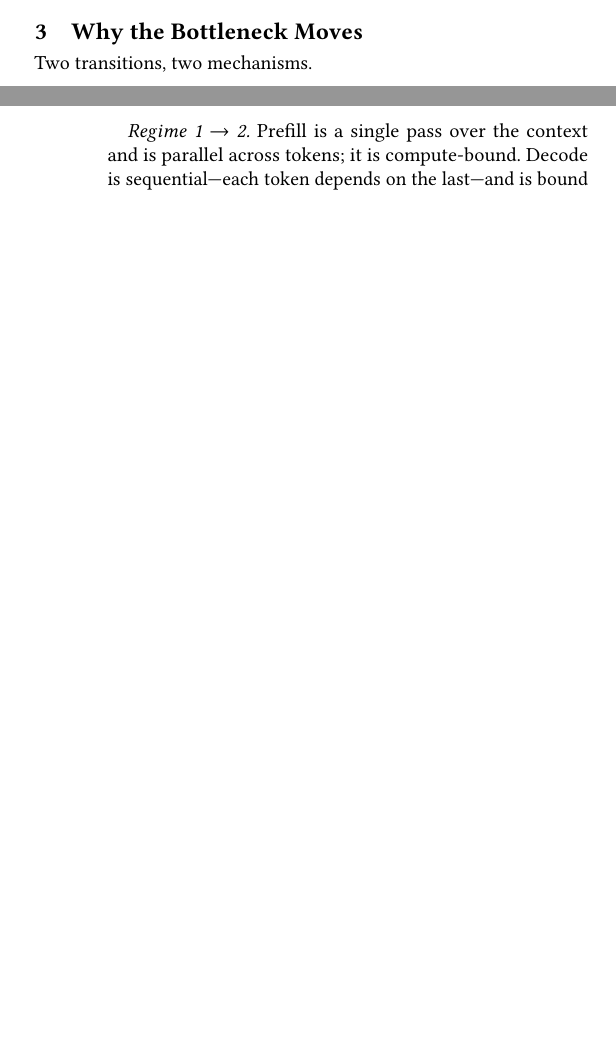
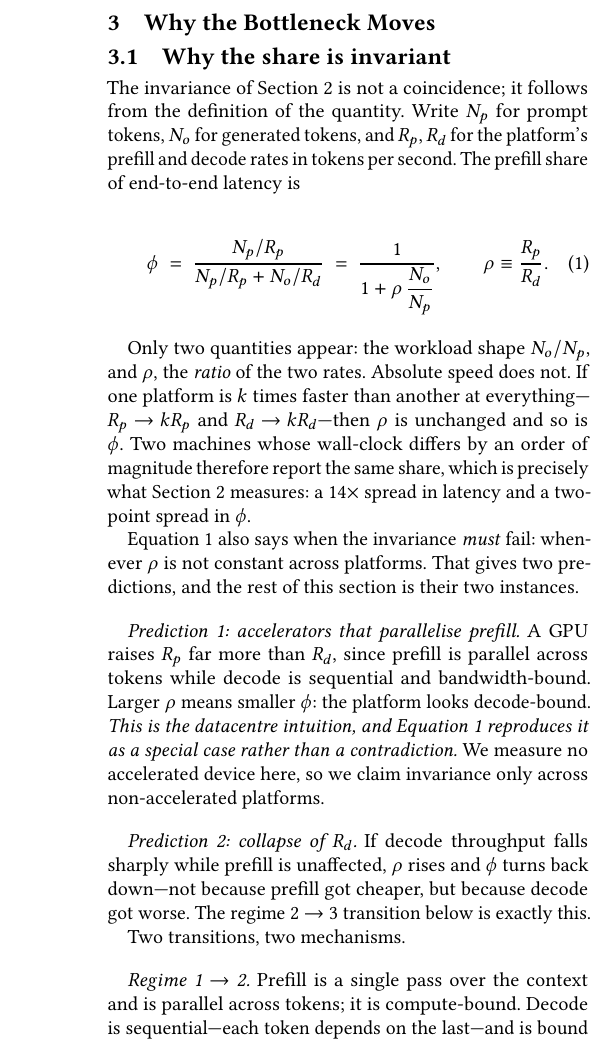
Before and after one commit to bapista/cpu-llm-latency, a LaTeX paper (hotmobile/combined.tex): two parts of the columns of pages 2 and 3 of 4 before the commit and part of one column of page 3 of 5 after it, the two joined at a grey line, cut so that both start at the same text, the shorter picture padded with empty space. Compiled offline with pdfLaTeX.

Commit message:
hotmobile: derive the invariance analytically — prefill share depends on the rate RATIO, so a uniform speed factor cancels

```diff
--- a/hotmobile/combined.tex
+++ b/hotmobile/combined.tex
@@ -204,6 +204,39 @@ regime~3.
 \section{Why the Bottleneck Moves}
 \label{sec:why}
 
+\subsection{Why the share is invariant}
+\label{sec:invariance-analysis}
+
+The invariance of Section~\ref{sec:three} is not a coincidence; it follows from the definition of the
+quantity. Write $N_p$ for prompt tokens, $N_o$ for generated tokens, and $R_p$, $R_d$ for the platform's
+prefill and decode rates in tokens per second. The prefill share of end-to-end latency is
+
+\begin{equation}
+\phi \;=\; \frac{N_p/R_p}{N_p/R_p + N_o/R_d}
+      \;=\; \frac{1}{1 + \rho\,\dfrac{N_o}{N_p}},
+\qquad \rho \equiv \frac{R_p}{R_d}.
+\label{eq:share}
+\end{equation}
+
+Only two quantities appear: the workload shape $N_o/N_p$, and $\rho$, the \emph{ratio} of the two rates.
+Absolute speed does not. If one platform is $k$ times faster than another at everything---$R_p \!\to\! kR_p$
+and $R_d \!\to\! kR_d$---then $\rho$ is unchanged and so is $\phi$. Two machines whose wall-clock differs by
+an order of magnitude therefore report the same share, which is precisely what
+Section~\ref{sec:three} measures: a $14\times$ spread in latency and a two-point spread in $\phi$.
+
+Equation~\ref{eq:share} also says when the invariance \emph{must} fail: whenever $\rho$ is not constant
+across platforms. That gives two predictions, and the rest of this section is their two instances.
+
+\paragraph{Prediction 1: accelerators that parallelise prefill.} A GPU raises $R_p$ far more than $R_d$,
+since prefill is parallel across tokens while decode is sequential and bandwidth-bound. Larger $\rho$ means
+smaller $\phi$: the platform looks decode-bound. \emph{This is the datacentre intuition, and
+Equation~\ref{eq:share} reproduces it as a special case rather than a contradiction.} We measure no
+accelerated device here, so we claim invariance only across non-accelerated platforms.
+
+\paragraph{Prediction 2: collapse of $R_d$.} If decode throughput falls sharply while prefill is unaffected,
+$\rho$ rises and $\phi$ turns back down---not because prefill got cheaper, but because decode got worse.
+The regime~2~$\rightarrow$~3 transition below is exactly this.
+
 Two transitions, two mechanisms.
 
 \paragraph{Regime 1 $\rightarrow$ 2.} Prefill is a single pass over the context and is parallel across tokens;
```
